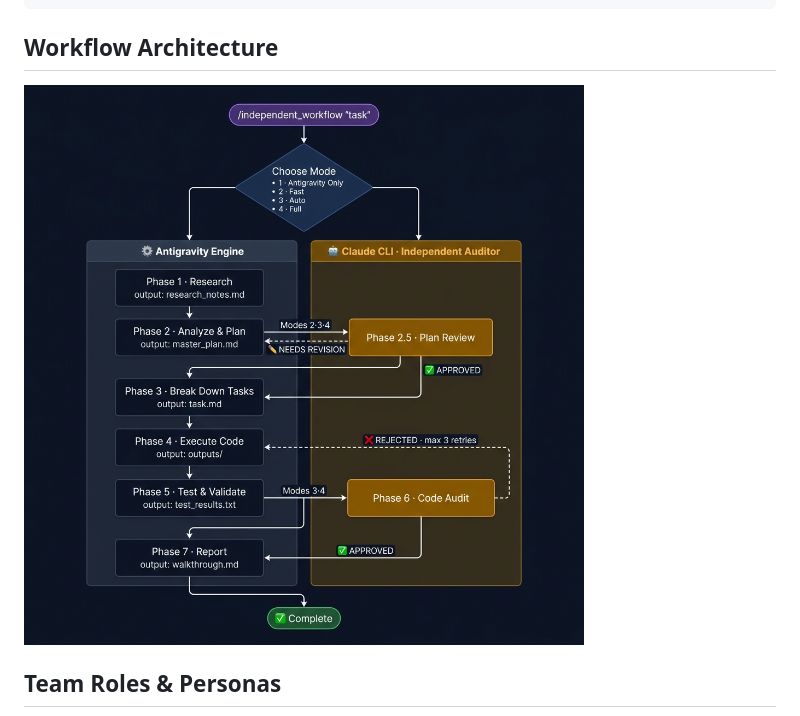
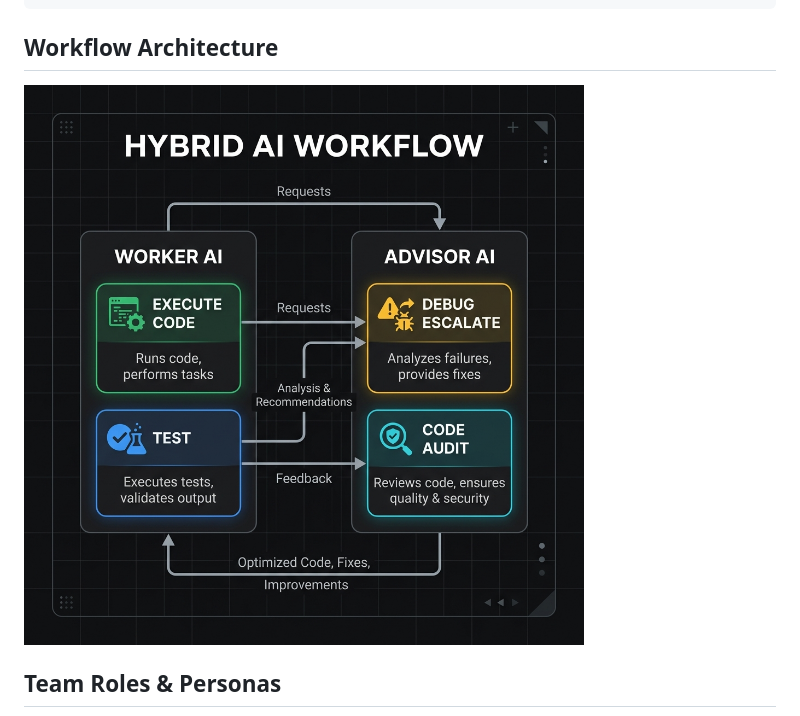
Before and after one commit to kulkul22/IndependentAIWorkflow, a Markdown page: README.md, the part around the change. Drawn GitHub-style; pictures changed too: docs/assets/hybrid_workflow.png (added).

Commit message:
docs: add hybrid workflow architecture image

```diff
--- a/README.md
+++ b/README.md
@@ -71,7 +71,7 @@ PHASE 7 ────────────────────────
 
 ## Workflow Architecture
 
-![Independent Workflow Architecture Diagram](docs/assets/workflow.png)
+![Hybrid Workflow Architecture Diagram](docs/assets/hybrid_workflow.png)
 
 ## Team Roles & Personas
 
```
